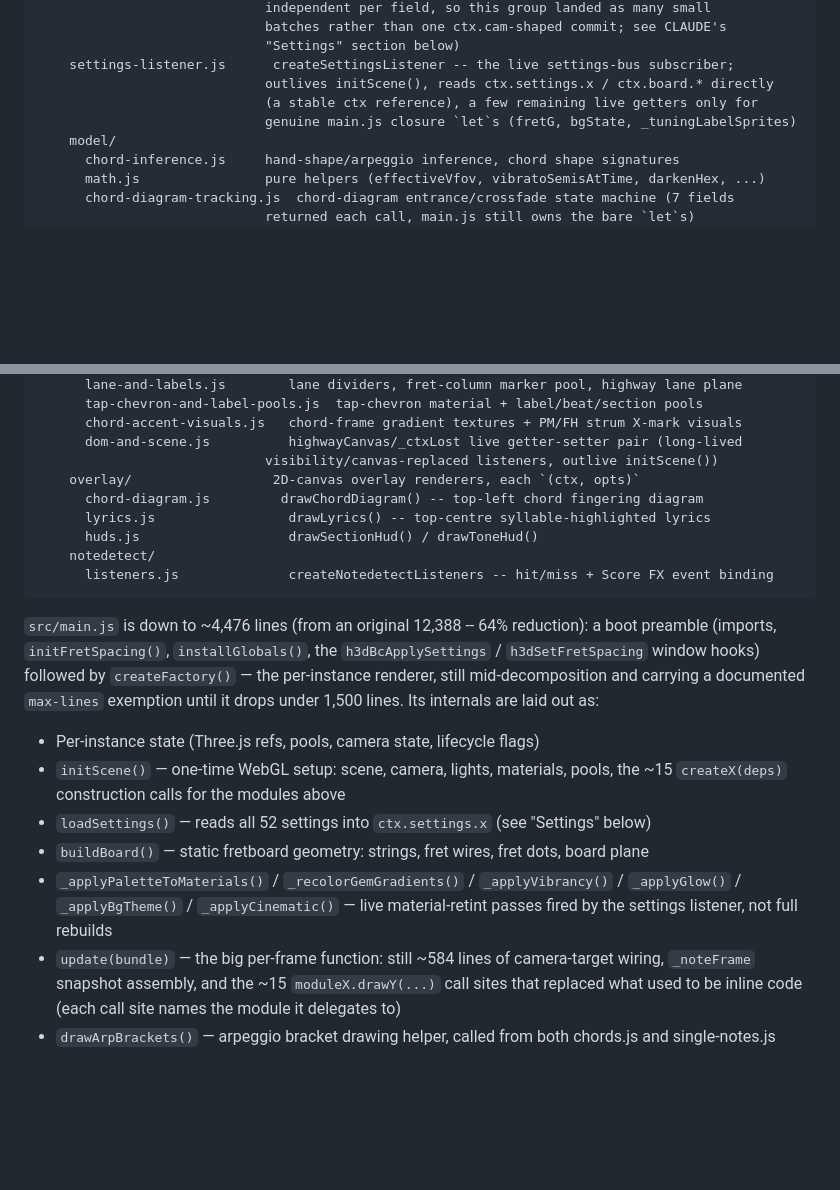
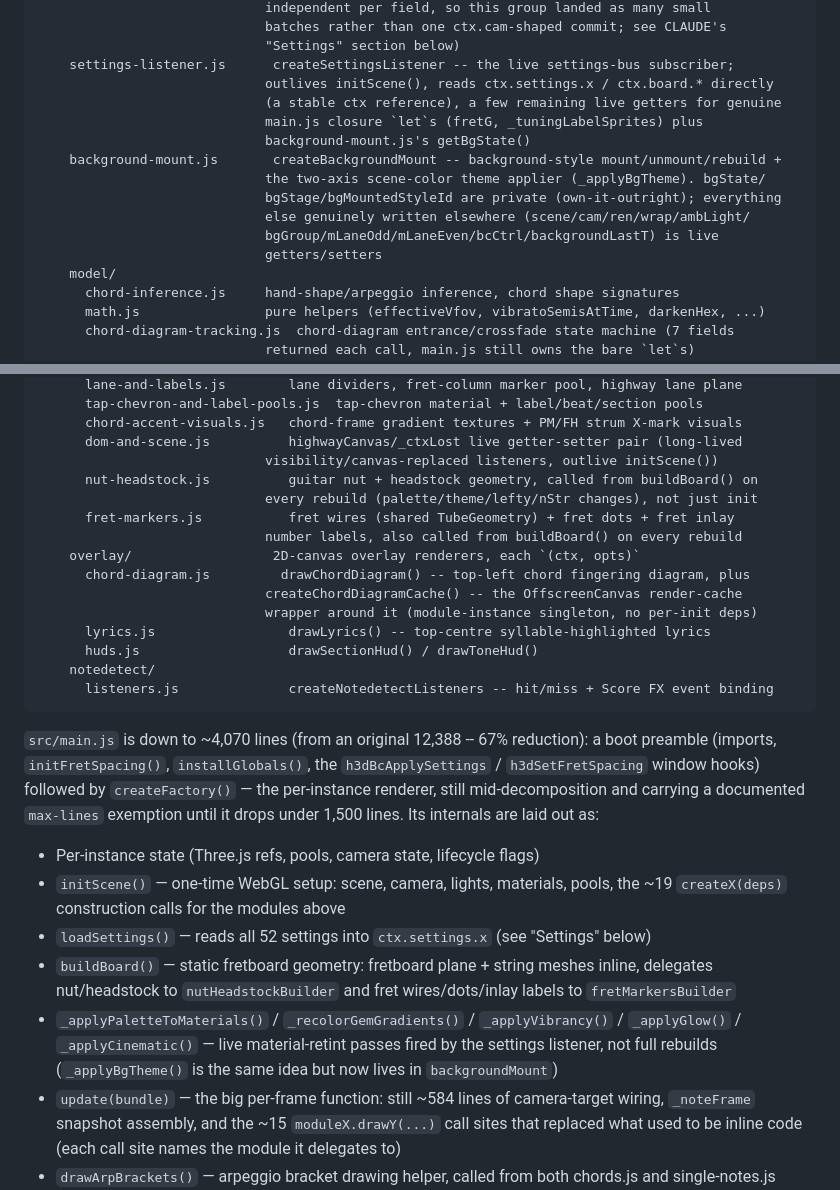
Before and after one commit to jphinspace/feedBack-plugin-highway-3d, a Markdown page: CLAUDE.md, 2 parts joined by grey strips. Rendered like a GitHub page; blank space fills up the shorter version.

Commit message:
Update CLAUDE.md nav map for slices 7-10 (nut-headstock through background-mount)
Adds nut-headstock.js, fret-markers.js, background-mount.js, and
chord-diagram.js's new createChordDiagramCache() export to the file
structure tree; corrects buildBoard()'s and settings-listener.js's
internals descriptions (both now delegate pieces to the new modules);
updates the line-count reference (4,070 lines, 67% reduction).

Co-Authored-By: Claude Sonnet 5 <noreply@anthropic.com>

````diff
--- a/CLAUDE.md
+++ b/CLAUDE.md
@@ -72,8 +72,15 @@ src/
                              "Settings" section below)
     settings-listener.js      createSettingsListener -- the live settings-bus subscriber;
                              outlives initScene(), reads ctx.settings.x / ctx.board.* directly
-                             (a stable ctx reference), a few remaining live getters only for
-                             genuine main.js closure `let`s (fretG, bgState, _tuningLabelSprites)
+                             (a stable ctx reference), a few remaining live getters for genuine
+                             main.js closure `let`s (fretG, _tuningLabelSprites) plus
+                             background-mount.js's getBgState()
+    background-mount.js       createBackgroundMount -- background-style mount/unmount/rebuild +
+                             the two-axis scene-color theme applier (_applyBgTheme). bgState/
+                             bgStage/bgMountedStyleId are private (own-it-outright); everything
+                             else genuinely written elsewhere (scene/cam/ren/wrap/ambLight/
+                             bgGroup/mLaneOdd/mLaneEven/bcCtrl/backgroundLastT) is live
+                             getters/setters
     model/
       chord-inference.js     hand-shape/arpeggio inference, chord shape signatures
       math.js                pure helpers (effectiveVfov, vibratoSemisAtTime, darkenHex, ...)
@@ -120,24 +127,31 @@ src/
       chord-accent-visuals.js   chord-frame gradient textures + PM/FH strum X-mark visuals
       dom-and-scene.js          highwayCanvas/_ctxLost live getter-setter pair (long-lived
                              visibility/canvas-replaced listeners, outlive initScene())
+      nut-headstock.js          guitar nut + headstock geometry, called from buildBoard() on
+                             every rebuild (palette/theme/lefty/nStr changes), not just init
+      fret-markers.js           fret wires (shared TubeGeometry) + fret dots + fret inlay
+                             number labels, also called from buildBoard() on every rebuild
     overlay/                  2D-canvas overlay renderers, each `(ctx, opts)`
-      chord-diagram.js         drawChordDiagram() -- top-left chord fingering diagram
+      chord-diagram.js         drawChordDiagram() -- top-left chord fingering diagram, plus
+                             createChordDiagramCache() -- the OffscreenCanvas render-cache
+                             wrapper around it (module-instance singleton, no per-init deps)
       lyrics.js                 drawLyrics() -- top-centre syllable-highlighted lyrics
       huds.js                   drawSectionHud() / drawToneHud()
     notedetect/
       listeners.js              createNotedetectListeners -- hit/miss + Score FX event binding
 ```
 
-`src/main.js` is down to ~4,476 lines (from an original 12,388 -- 64% reduction): a boot preamble (imports, `initFretSpacing()`, `installGlobals()`, the `h3dBcApplySettings` / `h3dSetFretSpacing` window hooks) followed by `createFactory()` — the per-instance renderer, still mid-decomposition and carrying a documented `max-lines` exemption until it drops under 1,500 lines. Its internals are laid out as:
+`src/main.js` is down to ~4,070 lines (from an original 12,388 -- 67% reduction): a boot preamble (imports, `initFretSpacing()`, `installGlobals()`, the `h3dBcApplySettings` / `h3dSetFretSpacing` window hooks) followed by `createFactory()` — the per-instance renderer, still mid-decomposition and carrying a documented `max-lines` exemption until it drops under 1,500 lines. Its internals are laid out as:
 
 - Per-instance state (Three.js refs, pools, camera state, lifecycle flags)
-- `initScene()` — one-time WebGL setup: scene, camera, lights, materials, pools, the ~15
+- `initScene()` — one-time WebGL setup: scene, camera, lights, materials, pools, the ~19
   `createX(deps)` construction calls for the modules above
 - `loadSettings()` — reads all 52 settings into `ctx.settings.x` (see "Settings" below)
-- `buildBoard()` — static fretboard geometry: strings, fret wires, fret dots, board plane
+- `buildBoard()` — static fretboard geometry: fretboard plane + string meshes inline, delegates
+  nut/headstock to `nutHeadstockBuilder` and fret wires/dots/inlay labels to `fretMarkersBuilder`
 - `_applyPaletteToMaterials()` / `_recolorGemGradients()` / `_applyVibrancy()` / `_applyGlow()` /
-  `_applyBgTheme()` / `_applyCinematic()` — live material-retint passes fired by the settings
-  listener, not full rebuilds
+  `_applyCinematic()` — live material-retint passes fired by the settings listener, not full
+  rebuilds (`_applyBgTheme()` is the same idea but now lives in `backgroundMount`)
 - `update(bundle)` — the big per-frame function: still ~584 lines of camera-target wiring,
   `_noteFrame` snapshot assembly, and the ~15 `moduleX.drawY(...)` call sites that replaced
   what used to be inline code (each call site names the module it delegates to)
````
